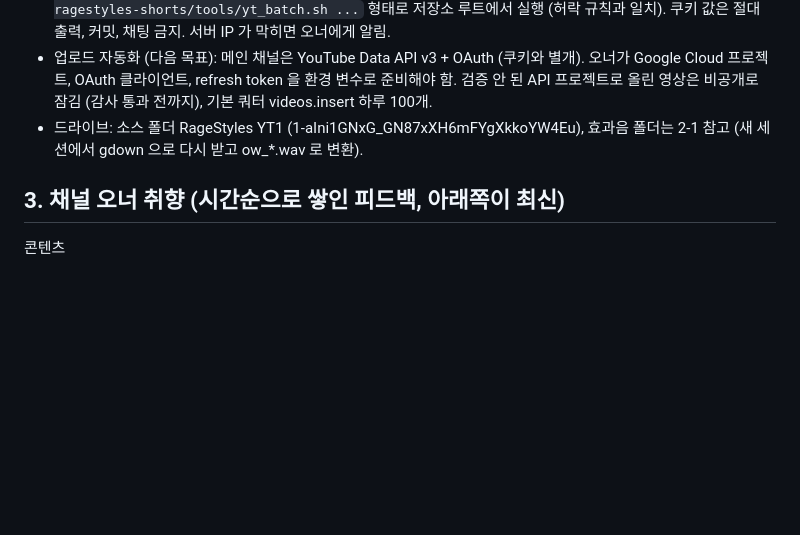
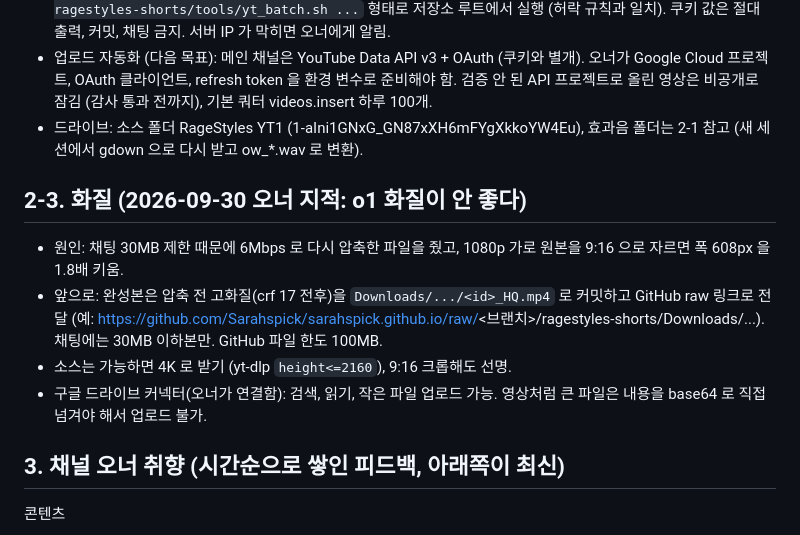
Before and after one commit to Sarahspick/sarahspick.github.io, a Markdown page: ragestyles-shorts/HANDOFF.md, the part around the change. GitHub-like rendering; blank space fills up the shorter version.

Commit message:
RageStyles: handoff note on output quality (HQ via GitHub link, 4K sources)
Co-Authored-By: Claude Opus 5.5 <noreply@anthropic.com>
Claude-Session: https://claude.ai/code/session_019meYsmWSsNvQU6pToN4rvC

```diff
--- a/ragestyles-shorts/HANDOFF.md
+++ b/ragestyles-shorts/HANDOFF.md
@@ -64,6 +64,12 @@ RageStyles 유튜브 쇼츠 작업을 이어서 해줘.
 * 유튜브 쿠키 다운로드: 오너가 저장소 `.claude/settings.json` 에 `Bash(bash ragestyles-shorts/tools/yt_batch.sh:*)` 허락 규칙을 넣었고 (커밋 daa2877), 환경 변수 `YT_COOKIES_B64` (안 쓰는 계정 cookies.txt 의 base64) 를 넣었다고 함. 새 세션에서 `tools/yt_batch.sh` 를 만든다: 인자로 링크 목록 파일이나 URL 들, `YT_COOKIES_B64` 가 있으면 mktemp (chmod 600) 로 풀어 `--cookies`, 끝나면 trap 으로 삭제, `xargs -P 3` 병렬, `-N 8`, 1080p mp4, `--write-info-json`, 출력 `work/youtube/%(id)s.%(ext)s`. 반드시 `bash ragestyles-shorts/tools/yt_batch.sh ...` 형태로 저장소 루트에서 실행 (허락 규칙과 일치). 쿠키 값은 절대 출력, 커밋, 채팅 금지. 서버 IP 가 막히면 오너에게 알림.
 * 업로드 자동화 (다음 목표): 메인 채널은 YouTube Data API v3 + OAuth (쿠키와 별개). 오너가 Google Cloud 프로젝트, OAuth 클라이언트, refresh token 을 환경 변수로 준비해야 함. 검증 안 된 API 프로젝트로 올린 영상은 비공개로 잠김 (감사 통과 전까지), 기본 쿼터 videos.insert 하루 100개.
 * 드라이브: 소스 폴더 RageStyles YT1 (1-aIni1GNxG_GN87xXH6mFYgXkkoYW4Eu), 효과음 폴더는 2-1 참고 (새 세션에서 gdown 으로 다시 받고 ow_*.wav 로 변환).
+
+## 2-3. 화질 (2026-09-30 오너 지적: o1 화질이 안 좋다)
+* 원인: 채팅 30MB 제한 때문에 6Mbps 로 다시 압축한 파일을 줬고, 1080p 가로 원본을 9:16 으로 자르면 폭 608px 을 1.8배 키움.
+* 앞으로: 완성본은 압축 전 고화질(crf 17 전후)을 `Downloads/.../<id>_HQ.mp4` 로 커밋하고 GitHub raw 링크로 전달 (예: https://github.com/Sarahspick/sarahspick.github.io/raw/<브랜치>/ragestyles-shorts/Downloads/...). 채팅에는 30MB 이하본만. GitHub 파일 한도 100MB.
+* 소스는 가능하면 4K 로 받기 (yt-dlp `height<=2160`), 9:16 크롭해도 선명.
+* 구글 드라이브 커넥터(오너가 연결함): 검색, 읽기, 작은 파일 업로드 가능. 영상처럼 큰 파일은 내용을 base64 로 직접 넘겨야 해서 업로드 불가.
 
 ## 3. 채널 오너 취향 (시간순으로 쌓인 피드백, 아래쪽이 최신)
 
```
